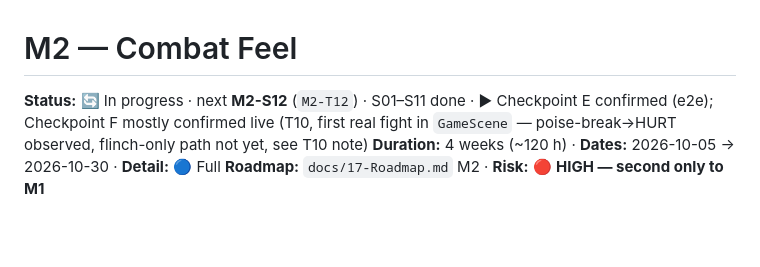
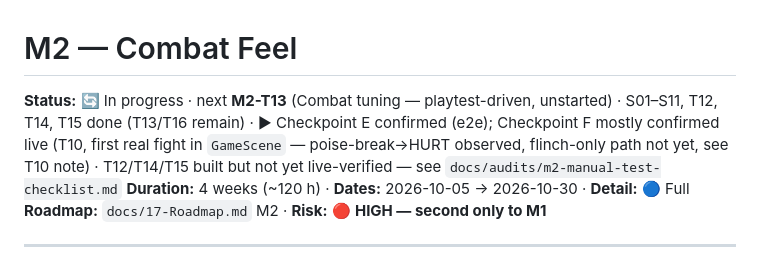
Before and after one commit to joshuaarnaez22/devquest, a Markdown page: plans/M02-combat-feel/plan.md, the part around the change. Drawn GitHub-style; blank space fills up the shorter version.

```diff
--- a/plans/M02-combat-feel/plan.md
+++ b/plans/M02-combat-feel/plan.md
@@ -1,6 +1,6 @@
 # M2 — Combat Feel
 
-**Status:** 🔄 In progress · next **M2-S12** (`M2-T12`) · S01–S11 done · ▶ Checkpoint E confirmed (e2e); Checkpoint F mostly confirmed live (T10, first real fight in `GameScene` — poise-break→HURT observed, flinch-only path not yet, see T10 note)
+**Status:** 🔄 In progress · next **M2-T13** (Combat tuning — playtest-driven, unstarted) · S01–S11, T12, T14, T15 done (T13/T16 remain) · ▶ Checkpoint E confirmed (e2e); Checkpoint F mostly confirmed live (T10, first real fight in `GameScene` — poise-break→HURT observed, flinch-only path not yet, see T10 note) · T12/T14/T15 built but not yet live-verified — see `docs/audits/m2-manual-test-checklist.md`
 **Duration:** 4 weeks (~120 h) · **Dates:** 2026-10-05 → 2026-10-30 · **Detail:** 🔵 Full
 **Roadmap:** `docs/17-Roadmap.md` M2 · **Risk:** 🔴 **HIGH — second only to M1**
 
```
Also changed, not shown: docs/audits/m2-manual-test-checklist.md (added, +95 -0 lines).
